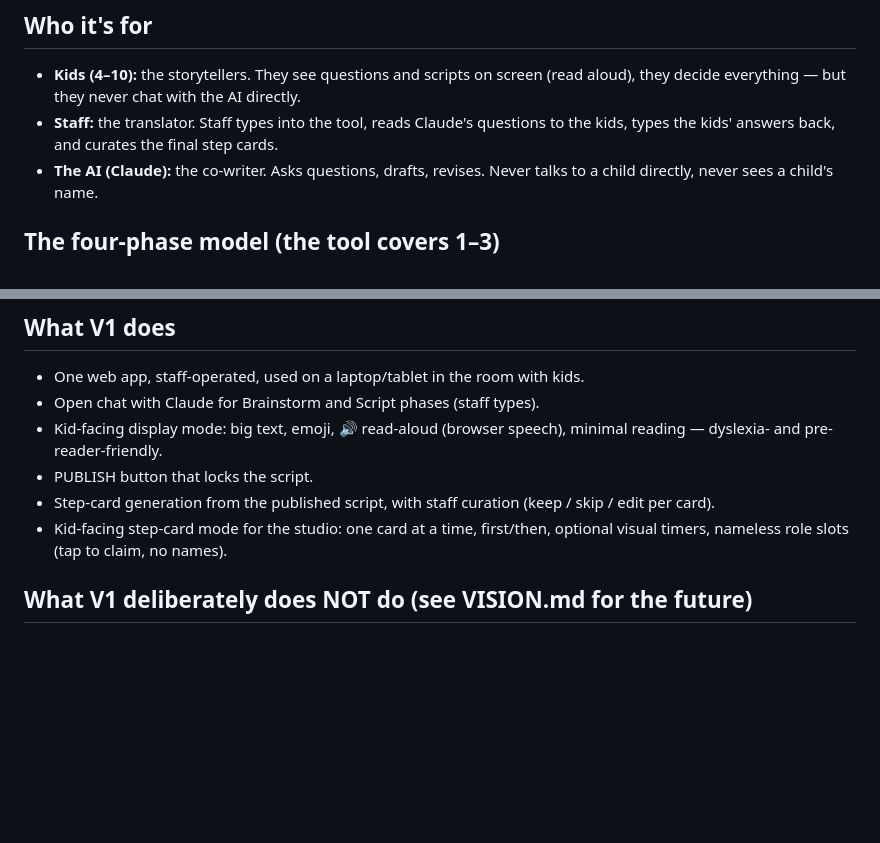
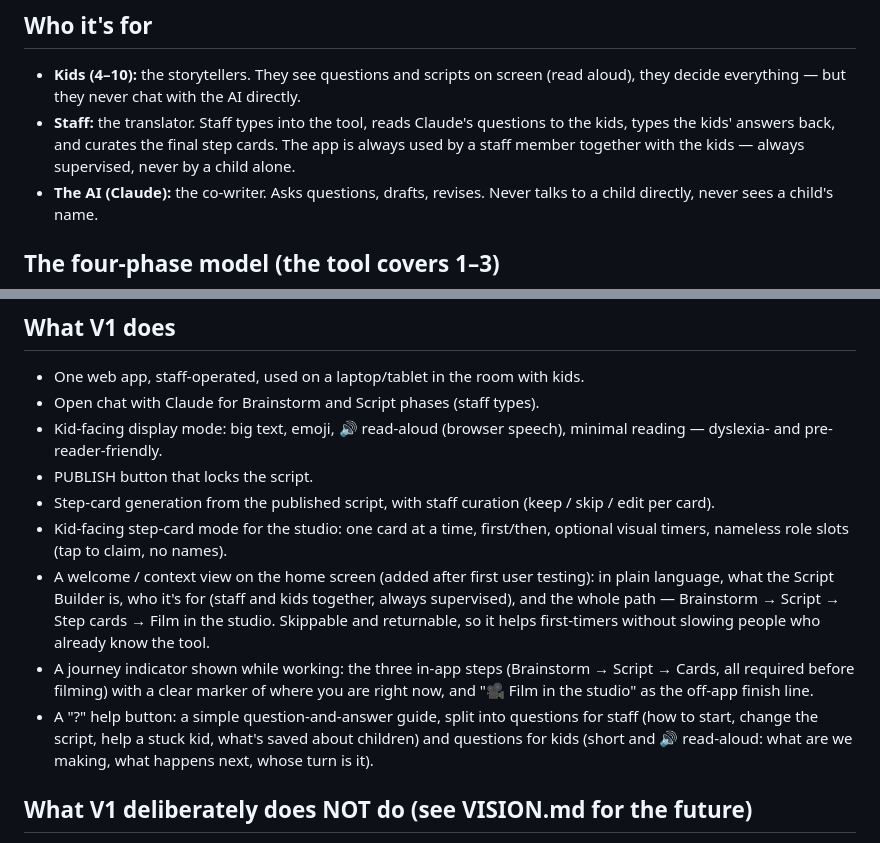
Before and after one commit to lucadewinne-bit/msa-director-project, a Markdown page: SPEC.md, 2 parts joined by grey strips. Rendered like a GitHub page; blank space fills up the shorter version.

```diff
--- a/SPEC.md
+++ b/SPEC.md
@@ -20,6 +20,8 @@ makes this THE bottleneck of every production.
   (read aloud), they decide everything — but they never chat with the AI directly.
 - **Staff:** the translator. Staff types into the tool, reads Claude's questions
   to the kids, types the kids' answers back, and curates the final step cards.
+  The app is always used by a staff member together with the kids — always
+  supervised, never by a child alone.
 - **The AI (Claude):** the co-writer. Asks questions, drafts, revises. Never
   talks to a child directly, never sees a child's name.
 
@@ -49,6 +51,19 @@ makes this THE bottleneck of every production.
   (keep / skip / edit per card).
 - Kid-facing step-card mode for the studio: one card at a time, first/then,
   optional visual timers, nameless role slots (tap to claim, no names).
+- A welcome / context view on the home screen (added after first user testing):
+  in plain language, what the Script Builder is, who it's for (staff and kids
+  together, always supervised), and the whole path — Brainstorm → Script →
+  Step cards → Film in the studio. Skippable and returnable, so it helps
+  first-timers without slowing people who already know the tool.
+- A journey indicator shown while working: the three in-app steps
+  (Brainstorm → Script → Cards, all required before filming) with a clear
+  marker of where you are right now, and "🎥 Film in the studio" as the
+  off-app finish line.
+- A "?" help button: a simple question-and-answer guide, split into questions
+  for staff (how to start, change the script, help a stuck kid, what's saved
+  about children) and questions for kids (short and 🔊 read-aloud: what are we
+  making, what happens next, whose turn is it).
 
 ## What V1 deliberately does NOT do (see VISION.md for the future)
 
```
Also changed, not shown: DECISIONS.md (+20 -0 lines), PROMPT_ONBOARDING.md (added, +98 -0 lines).
